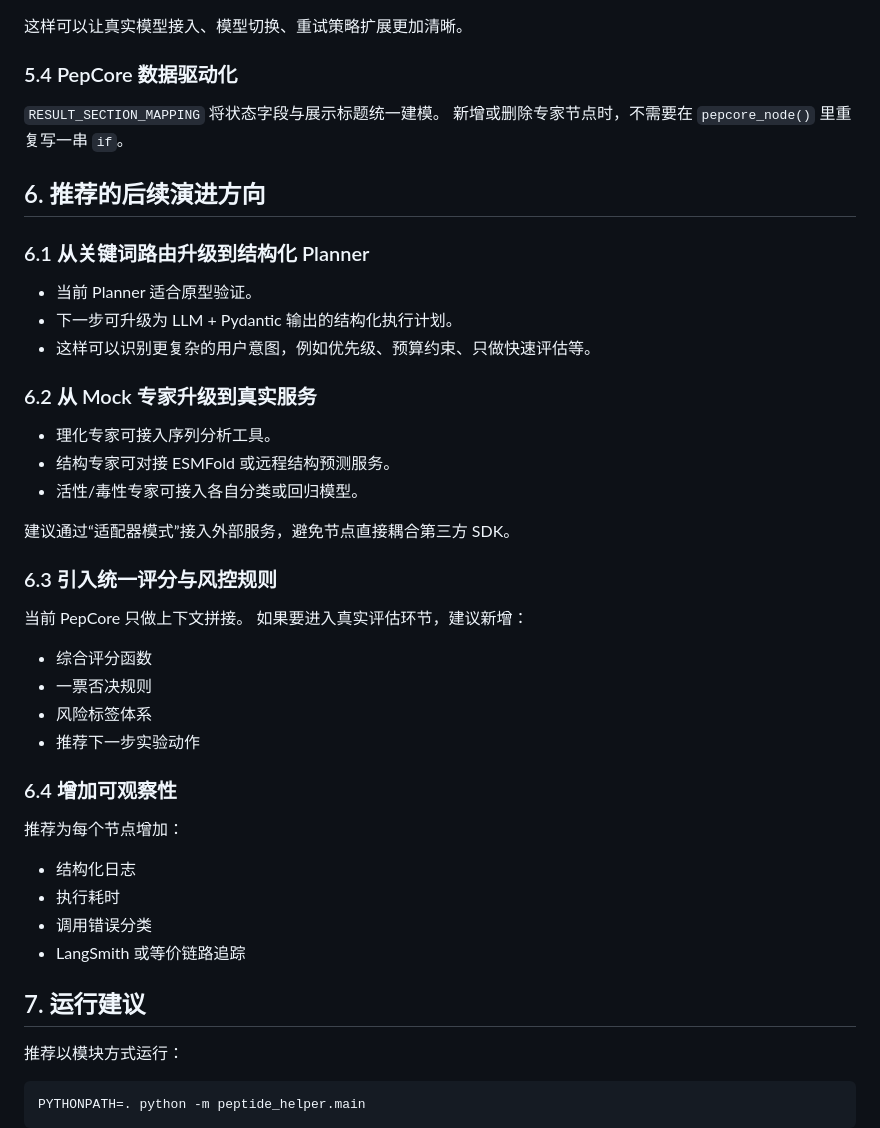
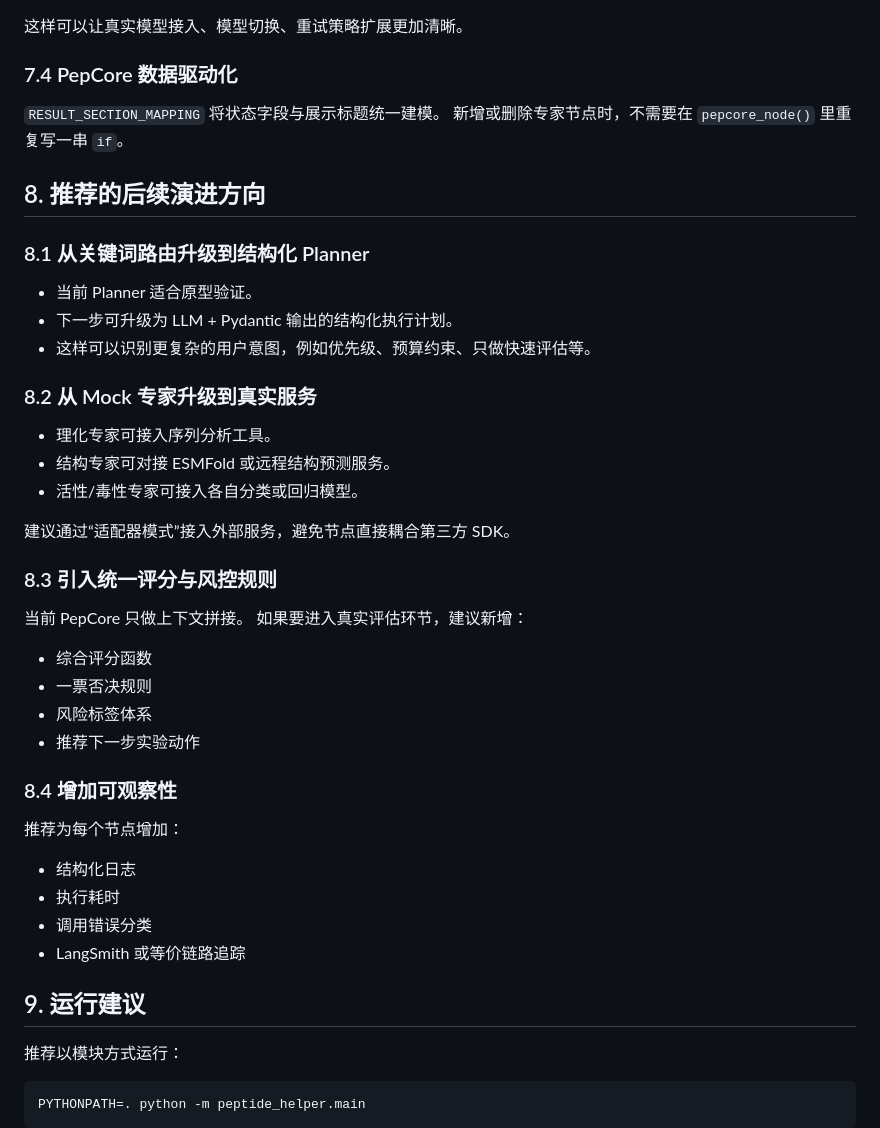
Before and after one commit to yu-xin-c/piptide_helper, a Markdown page: docs/architecture.md, the part around one of its changes. GitHub-like rendering.

```diff
--- a/docs/architecture.md
+++ b/docs/architecture.md
@@ -98,20 +159,20 @@ Reporter 不再在节点函数里重复创建客户端与拼接降级文本：
 
 这样可以让真实模型接入、模型切换、重试策略扩展更加清晰。
 
-### 5.4 PepCore 数据驱动化
+### 7.4 PepCore 数据驱动化
 
 `RESULT_SECTION_MAPPING` 将状态字段与展示标题统一建模。
 新增或删除专家节点时，不需要在 `pepcore_node()` 里重复写一串 `if`。
 
-## 6. 推荐的后续演进方向
+## 8. 推荐的后续演进方向
 
-### 6.1 从关键词路由升级到结构化 Planner
+### 8.1 从关键词路由升级到结构化 Planner
 
 - 当前 Planner 适合原型验证。
 - 下一步可升级为 LLM + Pydantic 输出的结构化执行计划。
 - 这样可以识别更复杂的用户意图，例如优先级、预算约束、只做快速评估等。
 
-### 6.2 从 Mock 专家升级到真实服务
+### 8.2 从 Mock 专家升级到真实服务
 
 - 理化专家可接入序列分析工具。
 - 结构专家可对接 ESMFold 或远程结构预测服务。
@@ -119,7 +180,7 @@ Reporter 不再在节点函数里重复创建客户端与拼接降级文本：
 
 建议通过“适配器模式”接入外部服务，避免节点直接耦合第三方 SDK。
 
-### 6.3 引入统一评分与风控规则
+### 8.3 引入统一评分与风控规则
 
 当前 PepCore 只做上下文拼接。
 如果要进入真实评估环节，建议新增：
@@ -129,7 +190,7 @@ Reporter 不再在节点函数里重复创建客户端与拼接降级文本：
 - 风险标签体系
 - 推荐下一步实验动作
 
-### 6.4 增加可观察性
+### 8.4 增加可观察性
 
 推荐为每个节点增加：
 
@@ -138,7 +199,7 @@ Reporter 不再在节点函数里重复创建客户端与拼接降级文本：
 - 调用错误分类
 - LangSmith 或等价链路追踪
 
-## 7. 运行建议
+## 9. 运行建议
 
 推荐以模块方式运行：
 
```
Also changed, not shown: other parts of docs/architecture.md (+65 -4 lines).
